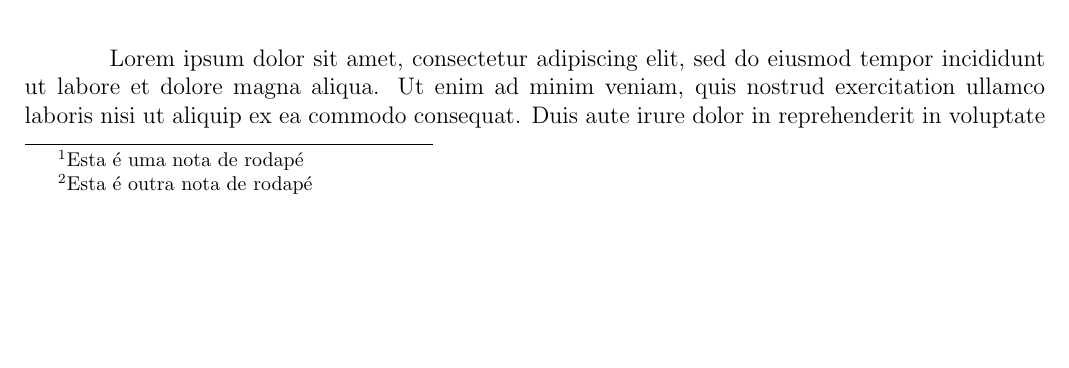
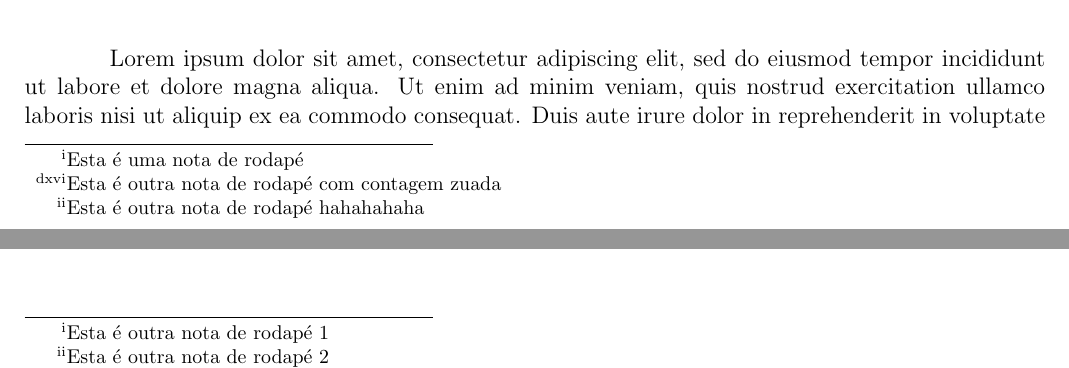
Before and after one commit to hmajr/latex_course, a LaTeX document (article/first-doc.tex): part of page 23 of 25 before the commit and two parts of pages 23 and 24 of 25 after it, the two joined at a grey line, cut so that both start at the same text, the shorter picture padded with empty space. Compiled offline with pdfLaTeX.

Commit message:
Adciona pacote footmisc e altera contagem

```diff
--- a/article/first-doc.tex
+++ b/article/first-doc.tex
@@ -509,12 +510,12 @@
 		Ac turpis egestas sed tempus urna et pharetra pharetra. Sit amet nisl purus in. At quis risus sed vulputate odio ut. Placerat duis ultricies lacus sed turpis tincidunt id aliquet. Quis vel eros donec ac odio tempor orci dapibus. Sit amet mattis vulputate enim nulla aliquet porttitor lacus luctus. Ornare suspendisse sed nisi lacus sed viverra tellus. Aliquet nibh praesent tristique magna sit amet purus gravida. Risus at ultrices mi tempus. Eu sem integer vitae justo eget magna. Diam ut venenatis tellus in metus vulputate eu scelerisque felis. Nunc sed augue lacus viverra vitae. Quis eleifend quam adipiscing vitae proin. Ante in nibh mauris cursus mattis.\footnote{Esta é uma nota de rodapé} Scelerisque in dictum non consectetur a erat nam. Senectus et netus et malesuada fames ac turpis egestas. Id faucibus nisl tincidunt eget nullam. Scelerisque viverra mauris in aliquam sem fringilla ut.
 
 		\subsection{Título subseção}
-			Volutpat commodo sed egestas egestas fringilla phasellus. Sit amet nisl suscipit adipiscing bibendum est ultricies integer. Blandit libero volutpat sed cras ornare arcu dui vivamus arcu. Facilisis gravida neque convallis a cras semper. Venenatis a condimentum vitae sapien pellentesque habitant. Proin nibh nisl condimentum id venenatis a condimentum. Aliquam sem et tortor consequat id porta nibh. Semper feugiat nibh sed pulvinar. Mi eget mauris pharetra et. Placerat vestibulum lectus mauris ultrices eros in. Egestas egestas fringilla phasellus faucibus scelerisque eleifend donec pretium vulputate. Convallis aenean et tortor at risus. Aliquet bibendum enim facilisis gravida neque convallis a. Pharetra massa massa ultricies mi quis hendrerit dolor magna. Sapien et ligula ullamcorper malesuada proin.\footnote{Esta é outra nota de rodapé}
+			Volutpat commodo sed egestas egestas fringilla phasellus. Sit amet nisl suscipit adipiscing bibendum est ultricies integer. Blandit libero volutpat sed cras ornare arcu dui vivamus arcu. Facilisis gravida neque convallis a cras semper. Venenatis a condimentum vitae sapien pellentesque habitant. Proin nibh nisl condimentum id venenatis a condimentum. Aliquam sem et tortor consequat id porta nibh. Semper feugiat nibh sed pulvinar. Mi eget mauris pharetra et. Placerat vestibulum lectus mauris ultrices eros in. Egestas egestas fringilla phasellus faucibus scelerisque eleifend donec pretium vulputate. Convallis aenean et tortor at risus. Aliquet bibendum enim facilisis gravida neque convallis a. Pharetra massa massa ultricies mi quis hendrerit dolor magna. Sapien et ligula ullamcorper malesuada proin.\footnote[516]{Esta é outra nota de rodapé com contagem zuada}
 
 			\subsubsection{Título de subsubseção}
-				Lorem ipsum dolor sit amet, consectetur adipiscing elit, sed do eiusmod tempor incididunt ut labore et dolore magna aliqua. Ut enim ad minim veniam, quis nostrud exercitation ullamco laboris nisi ut aliquip ex ea commodo consequat. Duis aute irure dolor in reprehenderit in voluptate velit esse cillum dolore eu fugiat nulla pariatur. Excepteur sint occaecat cupidatat non proident, sunt in culpa qui officia deserunt mollit anim id est laborum.
+				Lorem ipsum dolor sit amet, consectetur adipiscing elit, sed do eiusmod tempor incididunt ut labore et dolore magna aliqua. Ut enim ad minim veniam, quis nostrud exercitation ullamco laboris nisi ut aliquip ex ea commodo consequat. Duis aute irure dolor in reprehenderit in voluptate velit esse cillum dolore eu fugiat nulla pariatur. Excepteur sint occaecat cupidatat non proident, sunt in culpa qui officia deserunt mollit anim id est laborum.\footnote{Esta é outra nota de rodapé hahahahaha}
 
-				Lorem ipsum dolor sit amet, consectetur adipiscing elit, sed do eiusmod tempor incididunt ut labore et dolore magna aliqua. Ut enim ad minim veniam, quis nostrud exercitation ullamco laboris nisi ut aliquip ex ea commodo consequat. Duis aute irure dolor in reprehenderit in voluptate velit esse cillum dolore eu fugiat nulla pariatur. Excepteur sint occaecat cupidatat non proident, sunt in culpa qui officia deserunt mollit anim id est laborum.
+				Lorem ipsum dolor sit amet, consectetur adipiscing elit, sed do eiusmod tempor incididunt ut labore et dolore magna aliqua. Ut enim ad minim veniam, quis nostrud exercitation ullamco laboris nisi ut aliquip ex ea commodo consequat. Duis aute irure dolor in reprehenderit in voluptate velit esse cillum dolore eu fugiat nulla pariatur.\footnote{Esta é outra nota de rodapé 1} Excepteur sint occaecat cupidatat non proident, sunt in culpa qui officia deserunt mollit anim id est laborum.\footnote{Esta é outra nota de rodapé 2}
 
 		\newpage
 	%Adciona bibliografia ao sumário
```
Also changed, not shown: article/first-doc.pdf, article/first-doc.tex (23 more changed lines), 3 other files.
